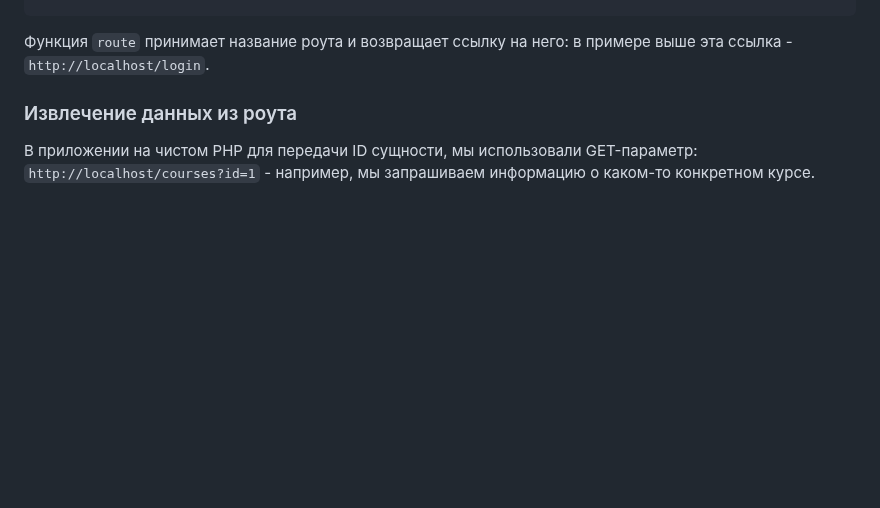
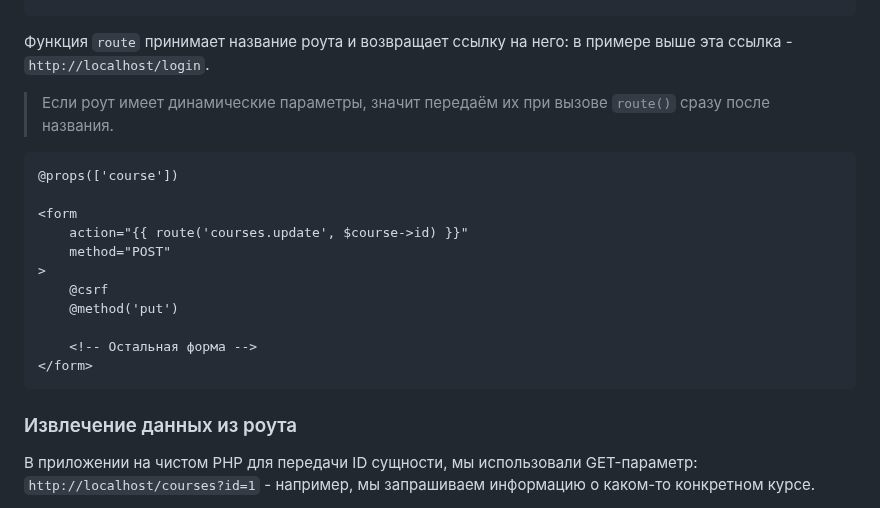
Before and after one commit to iXorr/laravel-guides, a Markdown page: README.md, the part around the change. Drawn GitHub-style; blank space fills up the shorter version.

Commit message:
route naming detailed

````diff
--- a/README.md
+++ b/README.md
@@ -60,6 +60,22 @@ Route::post('login', [AuthController::class, 'login'])->name('login');
 ```
 
 Функция ``route`` принимает название роута и возвращает ссылку на него: в примере выше эта ссылка - ``http://localhost/login``.
+
+> Если роут имеет динамические параметры, значит передаём их при вызове ``route()`` сразу после названия.
+
+```html
+@props(['course'])
+
+<form
+    action="{{ route('courses.update', $course->id) }}"
+    method="POST"
+>
+    @csrf
+    @method('put')
+
+    <!-- Остальная форма -->
+</form>
+```
 
 ### Извлечение данных из роута
 
````
